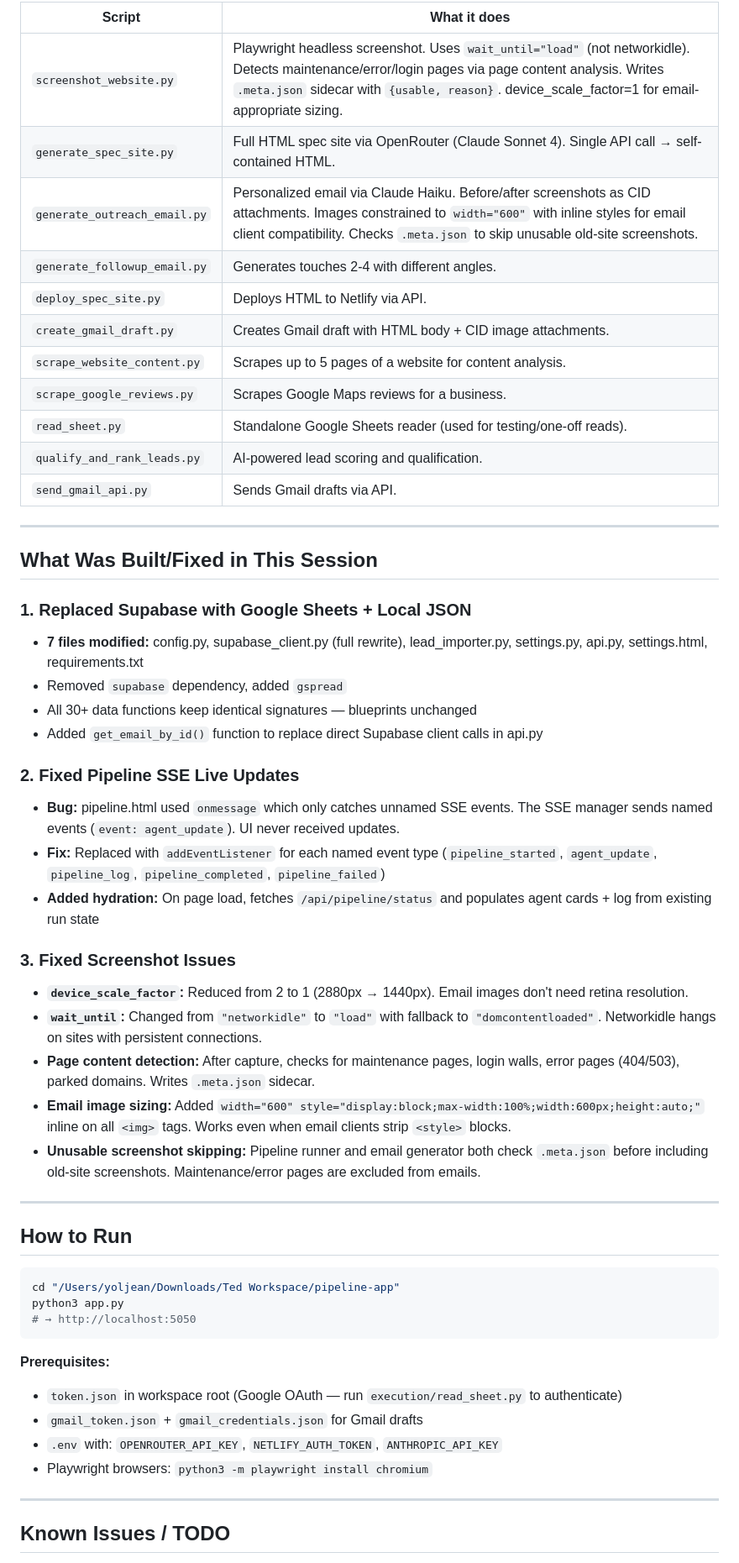
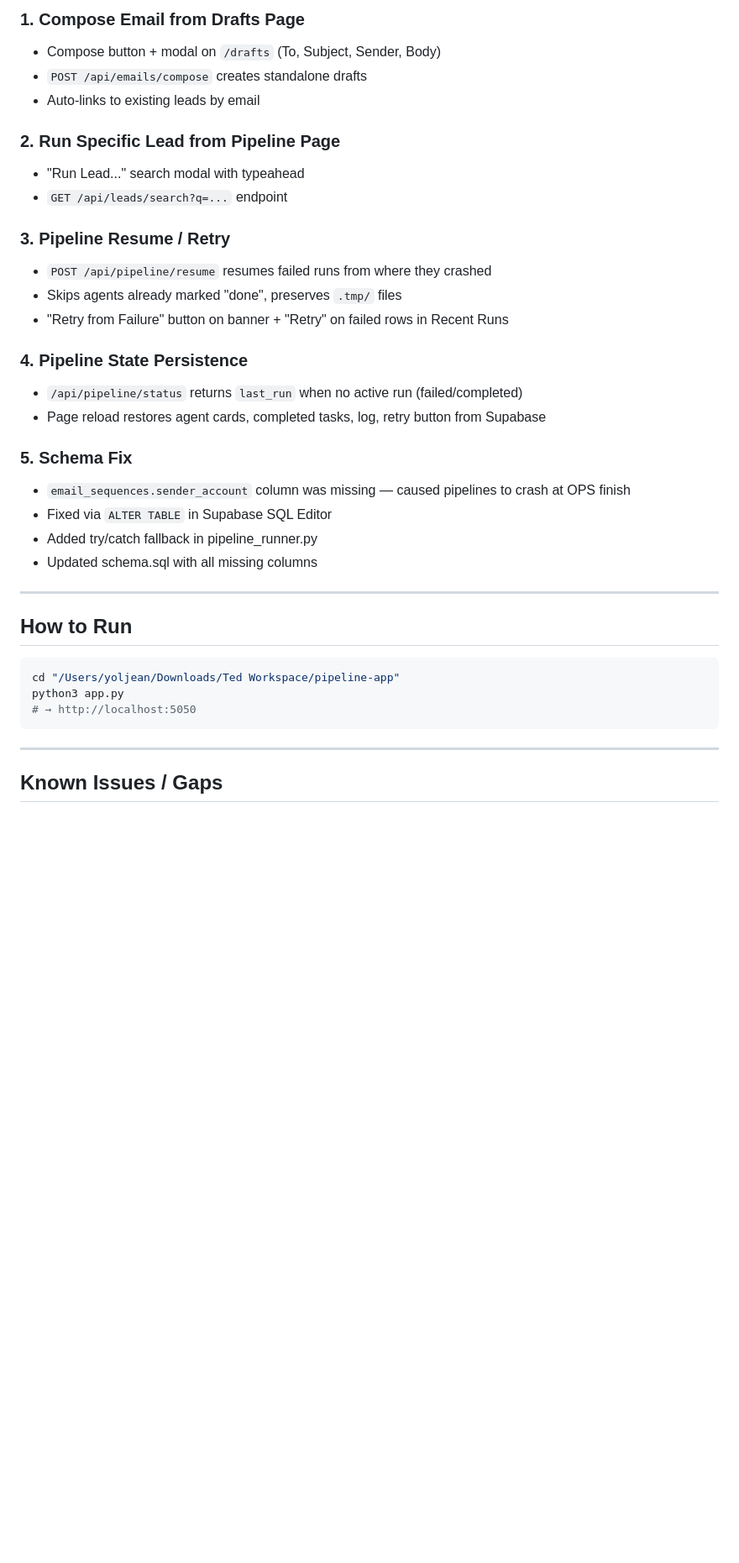
Before and after one commit to trdteddarwin-eng/Website-Sender-Directive-, a Markdown page: SESSION_CONTEXT.md, the part around one of its changes. Shown at 84% size. Drawn GitHub-style; blank space fills up the shorter version.

````diff
--- a/SESSION_CONTEXT.md
+++ b/SESSION_CONTEXT.md
@@ -139,39 +98,27 @@ The pipeline.html JS listens via `evtSource.addEventListener('event_name', ...)`
 
-| Script | What it does |
-|---|---|
-| `screenshot_website.py` | Playwright headless screenshot. Uses `wait_until="load"` (not networkidle). Detects maintenance/error/login pages via page content analysis. Writes `.meta.json` sidecar with `{usable, reason}`. device_scale_factor=1 for email-appropriate sizing. |
-| `generate_spec_site.py` | Full HTML spec site via OpenRouter (Claude Sonnet 4). Single API call → self-contained HTML. |
-| `generate_outreach_email.py` | Personalized email via Claude Haiku. Before/after screenshots as CID attachments. Images constrained to `width="600"` with inline styles for email client compatibility. Checks `.meta.json` to skip unusable old-site screenshots. |
-| `generate_followup_email.py` | Generates touches 2-4 with different angles. |
-| `deploy_spec_site.py` | Deploys HTML to Netlify via API. |
-| `create_gmail_draft.py` | Creates Gmail draft with HTML body + CID image attachments. |
-| `scrape_website_content.py` | Scrapes up to 5 pages of a website for content analysis. |
-| `scrape_google_reviews.py` | Scrapes Google Maps reviews for a business. |
-| `read_sheet.py` | Standalone Google Sheets reader (used for testing/one-off reads). |
-| `qualify_and_rank_leads.py` | AI-powered lead scoring and qualification. |
-| `send_gmail_api.py` | Sends Gmail drafts via API. |
+### 1. Compose Email from Drafts Page
+- Compose button + modal on `/drafts` (To, Subject, Sender, Body)
+- `POST /api/emails/compose` creates standalone drafts
+- Auto-links to existing leads by email
 
----
+### 2. Run Specific Lead from Pipeline Page
+- "Run Lead..." search modal with typeahead
+- `GET /api/leads/search?q=...` endpoint
 
-## What Was Built/Fixed in This Session
+### 3. Pipeline Resume / Retry
+- `POST /api/pipeline/resume` resumes failed runs from where they crashed
+- Skips agents already marked "done", preserves `.tmp/` files
+- "Retry from Failure" button on banner + "Retry" on failed rows in Recent Runs
 
-### 1. Replaced Supabase with Google Sheets + Local JSON
-- **7 files modified:** config.py, supabase_client.py (full rewrite), lead_importer.py, settings.py, api.py, settings.html, requirements.txt
-- Removed `supabase` dependency, added `gspread`
-- All 30+ data functions keep identical signatures — blueprints unchanged
-- Added `get_email_by_id()` function to replace direct Supabase client calls in api.py
+### 4. Pipeline State Persistence
+- `/api/pipeline/status` returns `last_run` when no active run (failed/completed)
+- Page reload restores agent cards, completed tasks, log, retry button from Supabase
 
-### 2. Fixed Pipeline SSE Live Updates
-- **Bug:** pipeline.html used `onmessage` which only catches unnamed SSE events. The SSE manager sends named events (`event: agent_update`). UI never received updates.
-- **Fix:** Replaced with `addEventListener` for each named event type (`pipeline_started`, `agent_update`, `pipeline_log`, `pipeline_completed`, `pipeline_failed`)
-- **Added hydration:** On page load, fetches `/api/pipeline/status` and populates agent cards + log from existing run state
-
-### 3. Fixed Screenshot Issues
-- **`device_scale_factor`:** Reduced from 2 to 1 (2880px → 1440px). Email images don't need retina resolution.
-- **`wait_until`:** Changed from `"networkidle"` to `"load"` with fallback to `"domcontentloaded"`. Networkidle hangs on sites with persistent connections.
-- **Page content detection:** After capture, checks for maintenance pages, login walls, error pages (404/503), parked domains. Writes `.meta.json` sidecar.
-- **Email image sizing:** Added `width="600" style="display:block;max-width:100%;width:600px;height:auto;"` inline on all `<img>` tags. Works even when email clients strip `<style>` blocks.
-- **Unusable screenshot skipping:** Pipeline runner and email generator both check `.meta.json` before including old-site screenshots. Maintenance/error pages are excluded from emails.
+### 5. Schema Fix
+- `email_sequences.sender_account` column was missing — caused pipelines to crash at OPS finish
+- Fixed via `ALTER TABLE` in Supabase SQL Editor
+- Added try/catch fallback in pipeline_runner.py
+- Updated schema.sql with all missing columns
 
 ---
 
@@ -183,13 +130,7 @@ python3 app.py
 # → http://localhost:5050
 ```
 
-**Prerequisites:**
-- `token.json` in workspace root (Google OAuth — run `execution/read_sheet.py` to authenticate)
-- `gmail_token.json` + `gmail_credentials.json` for Gmail drafts
-- `.env` with: `OPENROUTER_API_KEY`, `NETLIFY_AUTH_TOKEN`, `ANTHROPIC_API_KEY`
-- Playwright browsers: `python3 -m playwright install chromium`
-
 ---
 
-## Known Issues / TODO
+## Known Issues / Gaps
 
````
Also changed, not shown: other parts of SESSION_CONTEXT.md (+85 -106 lines).
